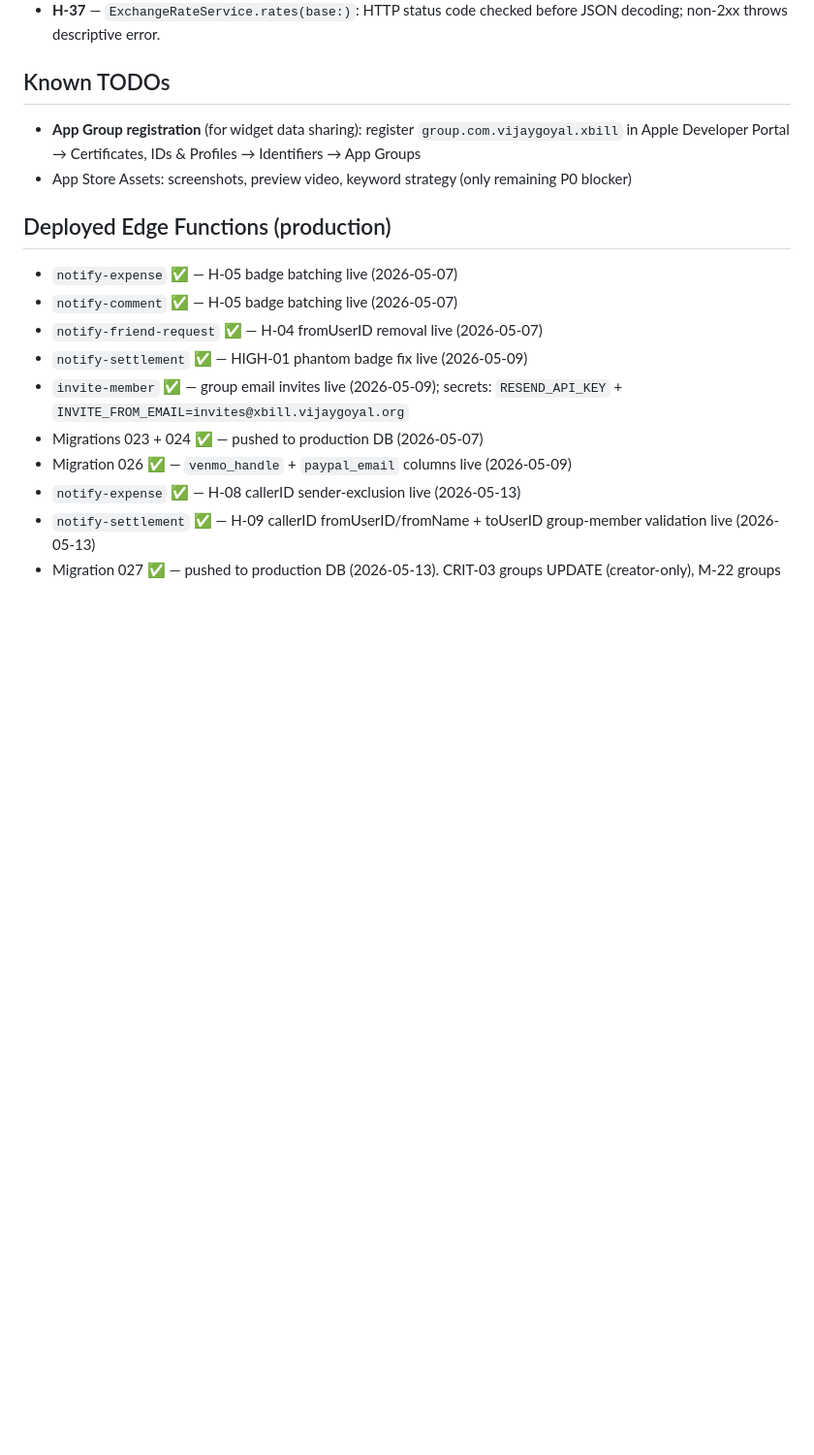
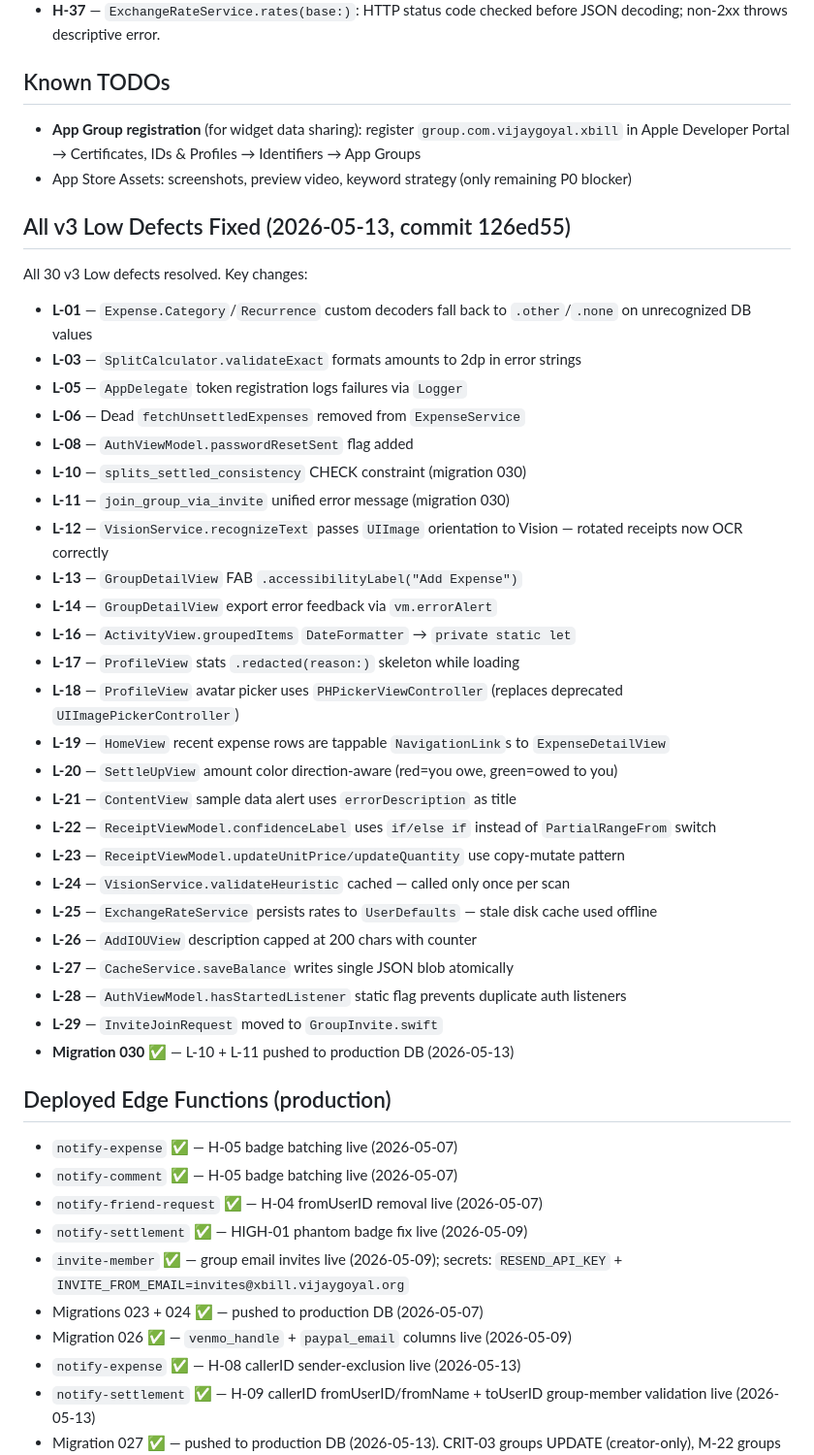
Before and after one commit to imvijaygoyal1/xbill, a Markdown page: CLAUDE.md, the part around the change. Shown at 97% size. GitHub-like rendering; blank space fills up the shorter version.

Commit message:
Update CLAUDE.md: all v3 Low defects fixed, migration 030 deployed
Co-Authored-By: Claude Sonnet 4.6 <noreply@anthropic.com>

```diff
--- a/CLAUDE.md
+++ b/CLAUDE.md
@@ -718,6 +718,36 @@ All 11 Critical and 37 High defects from the v3 senior developer audit (DEFECT_R
 - **App Group registration** (for widget data sharing): register `group.com.vijaygoyal.xbill` in Apple Developer Portal → Certificates, IDs & Profiles → Identifiers → App Groups
 - App Store Assets: screenshots, preview video, keyword strategy (only remaining P0 blocker)
 
+## All v3 Low Defects Fixed (2026-05-13, commit 126ed55)
+
+All 30 v3 Low defects resolved. Key changes:
+
+- **L-01** — `Expense.Category`/`Recurrence` custom decoders fall back to `.other`/`.none` on unrecognized DB values
+- **L-03** — `SplitCalculator.validateExact` formats amounts to 2dp in error strings
+- **L-05** — `AppDelegate` token registration logs failures via `Logger`
+- **L-06** — Dead `fetchUnsettledExpenses` removed from `ExpenseService`
+- **L-08** — `AuthViewModel.passwordResetSent` flag added
+- **L-10** — `splits_settled_consistency` CHECK constraint (migration 030)
+- **L-11** — `join_group_via_invite` unified error message (migration 030)
+- **L-12** — `VisionService.recognizeText` passes `UIImage` orientation to Vision — rotated receipts now OCR correctly
+- **L-13** — `GroupDetailView` FAB `.accessibilityLabel("Add Expense")`
+- **L-14** — `GroupDetailView` export error feedback via `vm.errorAlert`
+- **L-16** — `ActivityView.groupedItems` `DateFormatter` → `private static let`
+- **L-17** — `ProfileView` stats `.redacted(reason:)` skeleton while loading
+- **L-18** — `ProfileView` avatar picker uses `PHPickerViewController` (replaces deprecated `UIImagePickerController`)
+- **L-19** — `HomeView` recent expense rows are tappable `NavigationLink`s to `ExpenseDetailView`
+- **L-20** — `SettleUpView` amount color direction-aware (red=you owe, green=owed to you)
+- **L-21** — `ContentView` sample data alert uses `errorDescription` as title
+- **L-22** — `ReceiptViewModel.confidenceLabel` uses `if/else if` instead of `PartialRangeFrom` switch
+- **L-23** — `ReceiptViewModel.updateUnitPrice/updateQuantity` use copy-mutate pattern
+- **L-24** — `VisionService.validateHeuristic` cached — called only once per scan
+- **L-25** — `ExchangeRateService` persists rates to `UserDefaults` — stale disk cache used offline
+- **L-26** — `AddIOUView` description capped at 200 chars with counter
+- **L-27** — `CacheService.saveBalance` writes single JSON blob atomically
+- **L-28** — `AuthViewModel.hasStartedListener` static flag prevents duplicate auth listeners
+- **L-29** — `InviteJoinRequest` moved to `GroupInvite.swift`
+- **Migration 030** ✅ — L-10 + L-11 pushed to production DB (2026-05-13)
+
 ## Deployed Edge Functions (production)
 - `notify-expense` ✅ — H-05 badge batching live (2026-05-07)
 - `notify-comment` ✅ — H-05 badge batching live (2026-05-07)
```
